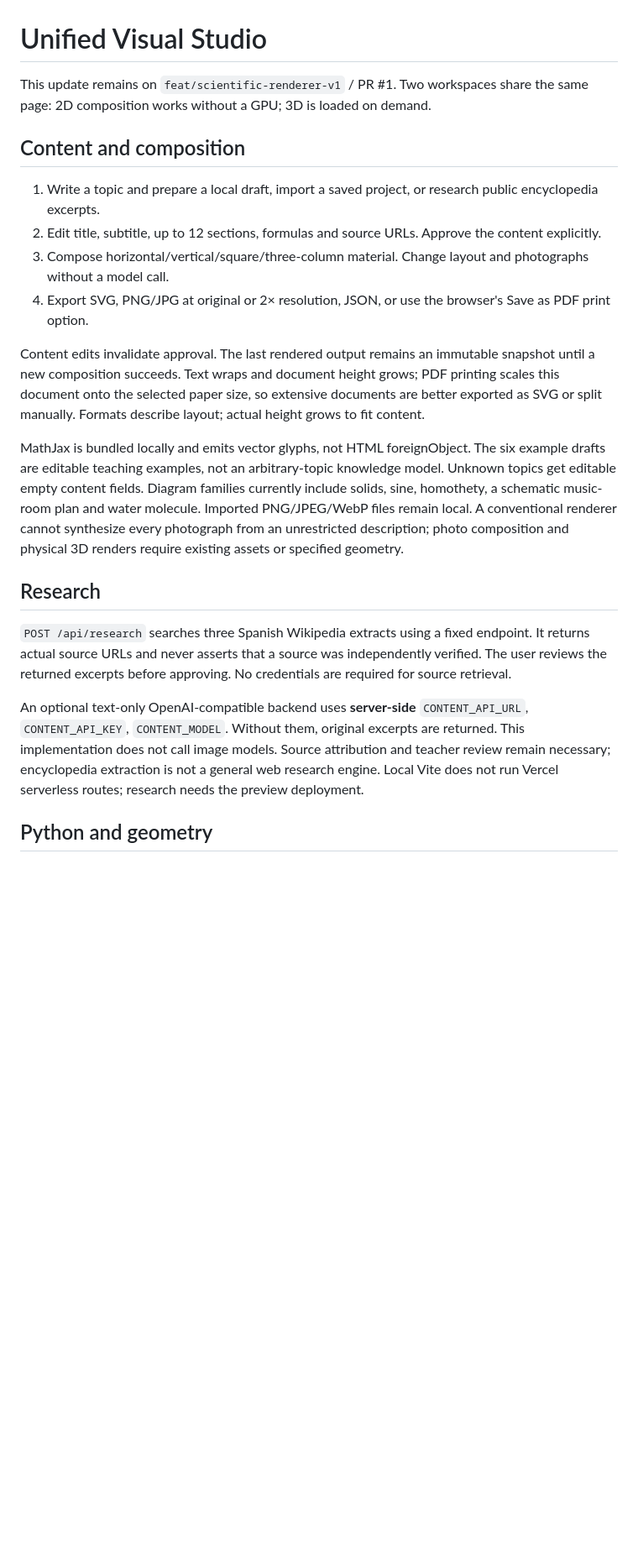
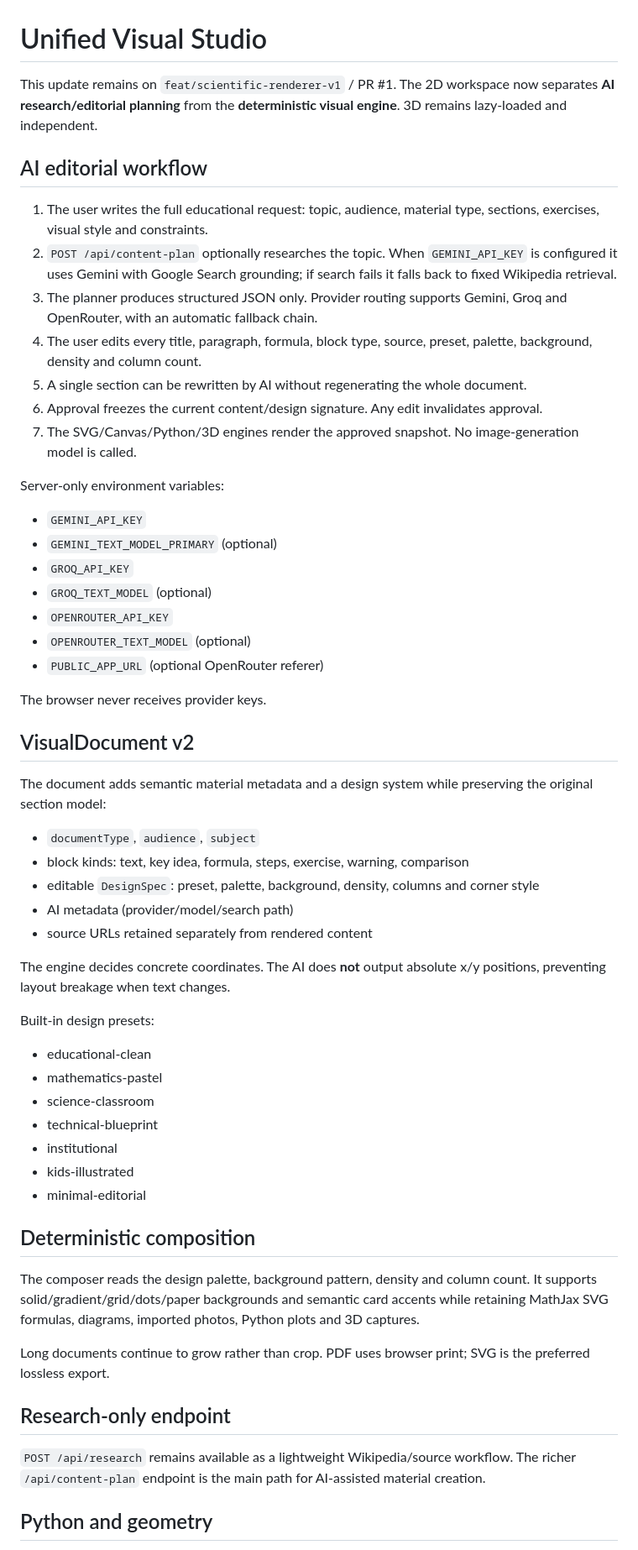
Before and after one commit to innova-space-edu/visual-scientific-renderer, a Markdown page: docs/VISUAL_STUDIO.md, the part around one of its changes. Shown at 84% size. Rendered like a GitHub page; blank space fills up the shorter version.

Commit message:
docs(studio): document AI editorial architecture

```diff
--- a/docs/VISUAL_STUDIO.md
+++ b/docs/VISUAL_STUDIO.md
@@ -1,23 +1,60 @@
 # Unified Visual Studio
 
-This update remains on `feat/scientific-renderer-v1` / PR #1. Two workspaces share the same page: 2D composition works without a GPU; 3D is loaded on demand.
+This update remains on `feat/scientific-renderer-v1` / PR #1. The 2D workspace now separates **AI research/editorial planning** from the **deterministic visual engine**. 3D remains lazy-loaded and independent.
 
-## Content and composition
+## AI editorial workflow
 
-1. Write a topic and prepare a local draft, import a saved project, or research public encyclopedia excerpts.
-2. Edit title, subtitle, up to 12 sections, formulas and source URLs. Approve the content explicitly.
-3. Compose horizontal/vertical/square/three-column material. Change layout and photographs without a model call.
-4. Export SVG, PNG/JPG at original or 2× resolution, JSON, or use the browser's Save as PDF print option.
+1. The user writes the full educational request: topic, audience, material type, sections, exercises, visual style and constraints.
+2. `POST /api/content-plan` optionally researches the topic. When `GEMINI_API_KEY` is configured it uses Gemini with Google Search grounding; if search fails it falls back to fixed Wikipedia retrieval.
+3. The planner produces structured JSON only. Provider routing supports Gemini, Groq and OpenRouter, with an automatic fallback chain.
+4. The user edits every title, paragraph, formula, block type, source, preset, palette, background, density and column count.
+5. A single section can be rewritten by AI without regenerating the whole document.
+6. Approval freezes the current content/design signature. Any edit invalidates approval.
+7. The SVG/Canvas/Python/3D engines render the approved snapshot. No image-generation model is called.
 
-Content edits invalidate approval. The last rendered output remains an immutable snapshot until a new composition succeeds. Text wraps and document height grows; PDF printing scales this document onto the selected paper size, so extensive documents are better exported as SVG or split manually. Formats describe layout; actual height grows to fit content.
+Server-only environment variables:
 
-MathJax is bundled locally and emits vector glyphs, not HTML foreignObject. The six example drafts are editable teaching examples, not an arbitrary-topic knowledge model. Unknown topics get editable empty content fields. Diagram families currently include solids, sine, homothety, a schematic music-room plan and water molecule. Imported PNG/JPEG/WebP files remain local. A conventional renderer cannot synthesize every photograph from an unrestricted description; photo composition and physical 3D renders require existing assets or specified geometry.
+- `GEMINI_API_KEY`
+- `GEMINI_TEXT_MODEL_PRIMARY` (optional)
+- `GROQ_API_KEY`
+- `GROQ_TEXT_MODEL` (optional)
+- `OPENROUTER_API_KEY`
+- `OPENROUTER_TEXT_MODEL` (optional)
+- `PUBLIC_APP_URL` (optional OpenRouter referer)
 
-## Research
+The browser never receives provider keys.
 
-`POST /api/research` searches three Spanish Wikipedia extracts using a fixed endpoint. It returns actual source URLs and never asserts that a source was independently verified. The user reviews the returned excerpts before approving. No credentials are required for source retrieval.
+## VisualDocument v2
 
-An optional text-only OpenAI-compatible backend uses **server-side** `CONTENT_API_URL`, `CONTENT_API_KEY`, `CONTENT_MODEL`. Without them, original excerpts are returned. This implementation does not call image models. Source attribution and teacher review remain necessary; encyclopedia extraction is not a general web research engine. Local Vite does not run Vercel serverless routes; research needs the preview deployment.
+The document adds semantic material metadata and a design system while preserving the original section model:
+
+- `documentType`, `audience`, `subject`
+- block kinds: text, key idea, formula, steps, exercise, warning, comparison
+- editable `DesignSpec`: preset, palette, background, density, columns and corner style
+- AI metadata (provider/model/search path)
+- source URLs retained separately from rendered content
+
+The engine decides concrete coordinates. The AI does **not** output absolute x/y positions, preventing layout breakage when text changes.
+
+Built-in design presets:
+
+- educational-clean
+- mathematics-pastel
+- science-classroom
+- technical-blueprint
+- institutional
+- kids-illustrated
+- minimal-editorial
+
+## Deterministic composition
+
+The composer reads the design palette, background pattern, density and column count. It supports solid/gradient/grid/dots/paper backgrounds and semantic card accents while retaining MathJax SVG formulas, diagrams, imported photos, Python plots and 3D captures.
+
+Long documents continue to grow rather than crop. PDF uses browser print; SVG is the preferred lossless export.
+
+## Research-only endpoint
+
+`POST /api/research` remains available as a lightweight Wikipedia/source workflow. The richer `/api/content-plan` endpoint is the main path for AI-assisted material creation.
 
 ## Python and geometry
 
```
Also changed, not shown: other parts of docs/VISUAL_STUDIO.md (+2 -4 lines).
